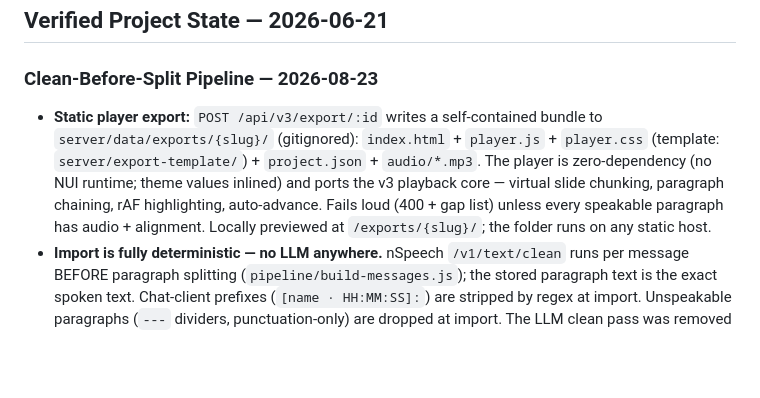
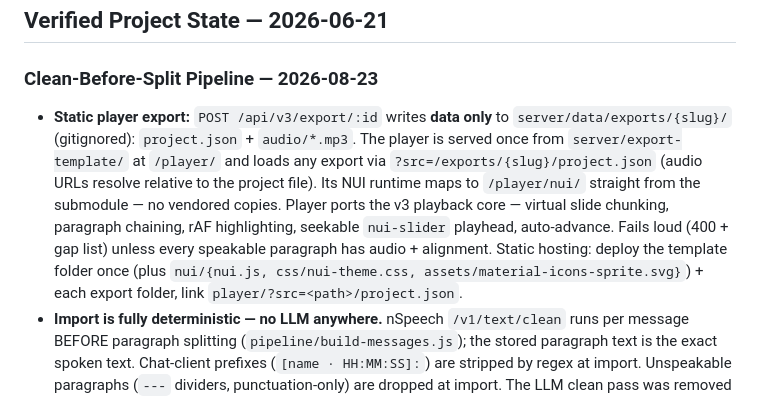
Before and after one commit to herrbasan/LLM-Chat-Arena-Slides, a Markdown page: Agents.md, the part around the change. Rendered like a GitHub page; blank space fills up the shorter version.

Commit message:
Agents.md: standalone player export design

```diff
--- a/Agents.md
+++ b/Agents.md
@@ -122,7 +122,7 @@ Multiple `memory.store` calls per topic are expected — store aggressively. Pre
 ## Verified Project State — 2026-06-21
 
 ### Clean-Before-Split Pipeline — 2026-08-23
-- **Static player export:** `POST /api/v3/export/:id` writes a self-contained bundle to `server/data/exports/{slug}/` (gitignored): `index.html` + `player.js` + `player.css` (template: `server/export-template/`) + `project.json` + `audio/*.mp3`. The player is zero-dependency (no NUI runtime; theme values inlined) and ports the v3 playback core — virtual slide chunking, paragraph chaining, rAF highlighting, auto-advance. Fails loud (400 + gap list) unless every speakable paragraph has audio + alignment. Locally previewed at `/exports/{slug}/`; the folder runs on any static host.
+- **Static player export:** `POST /api/v3/export/:id` writes **data only** to `server/data/exports/{slug}/` (gitignored): `project.json` + `audio/*.mp3`. The player is served once from `server/export-template/` at `/player/` and loads any export via `?src=/exports/{slug}/project.json` (audio URLs resolve relative to the project file). Its NUI runtime maps to `/player/nui/` straight from the submodule — no vendored copies. Player ports the v3 playback core — virtual slide chunking, paragraph chaining, rAF highlighting, seekable `nui-slider` playhead, auto-advance. Fails loud (400 + gap list) unless every speakable paragraph has audio + alignment. Static hosting: deploy the template folder once (plus `nui/{nui.js, css/nui-theme.css, assets/material-icons-sprite.svg}`) + each export folder, link `player/?src=<path>/project.json`.
 - **Import is fully deterministic — no LLM anywhere.** nSpeech `/v1/text/clean` runs per message BEFORE paragraph splitting (`pipeline/build-messages.js`); the stored paragraph text is the exact spoken text. Chat-client prefixes (`[name · HH:MM:SS]:`) are stripped by regex at import. Unspeakable paragraphs (`---` dividers, punctuation-only) are dropped at import. The LLM clean pass was removed (commit 2e1414a): it silently rewrote model output, violating the unedited-and-unsteered contract. Stage directions (`settles into the conversation.`) are spoken — the model wrote them, they belong in the transcript.
 - **Render:** never re-cleans. Server and browser both hash `paragraph.text` directly — there is no second cleaner in the freshness check.
 - **Editor:** edited paragraphs are re-cleaned via `POST /api/v3/clean-text` (nSpeech proxy) before save.
```
